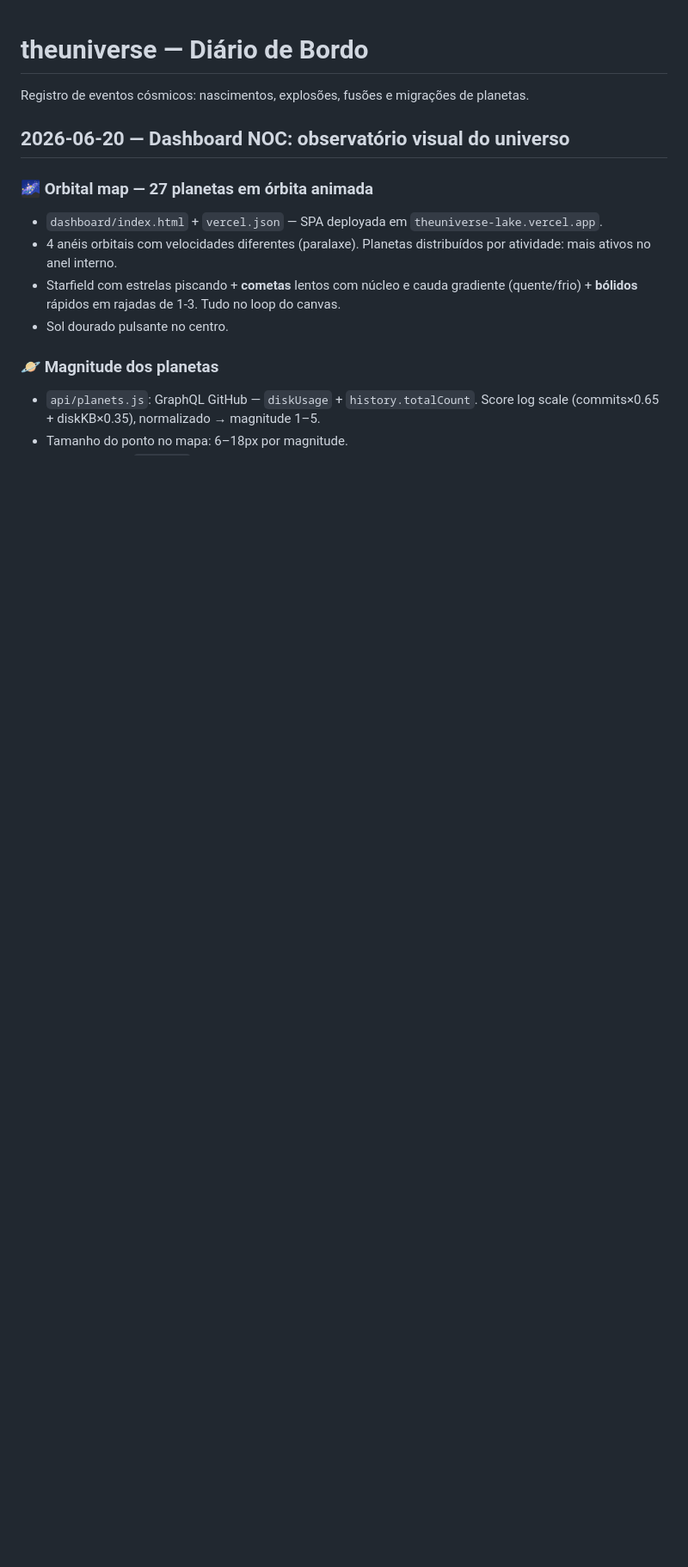
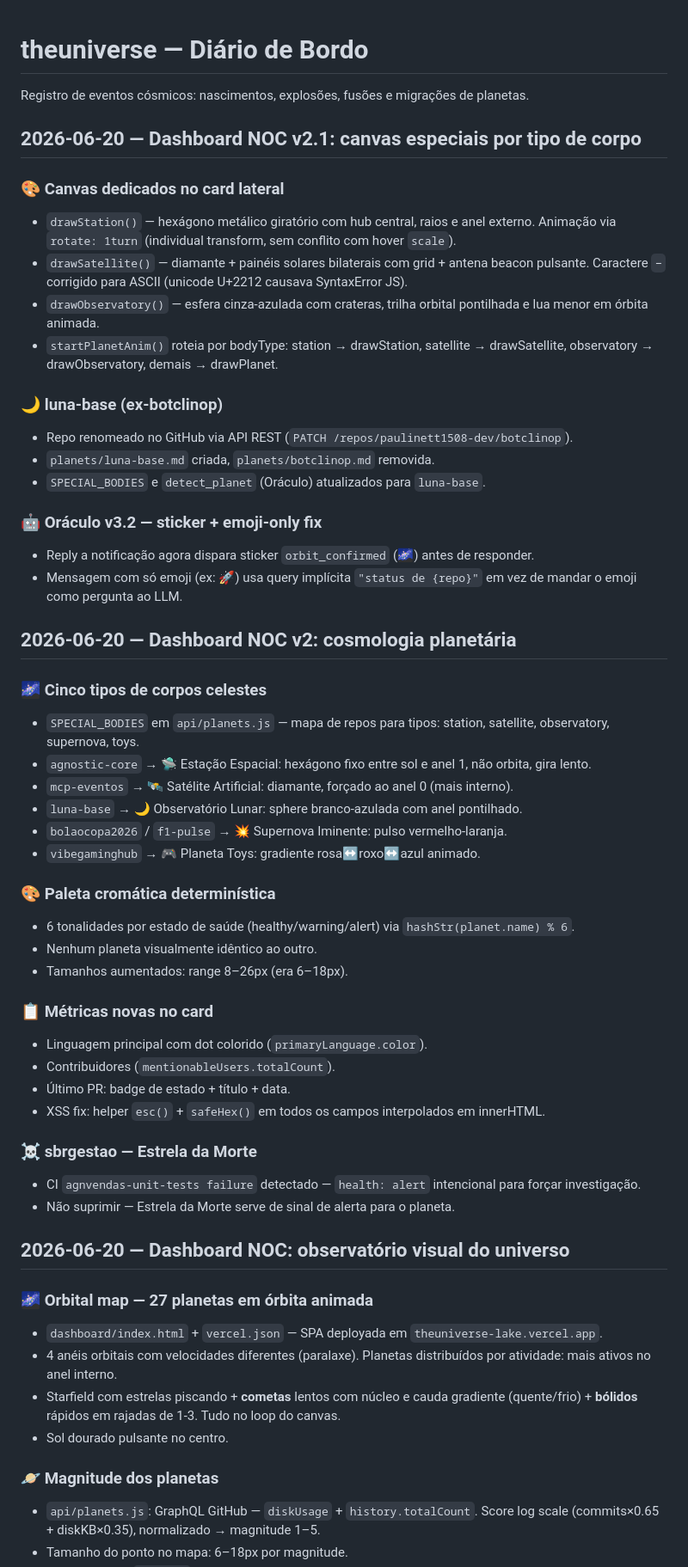
Before and after one commit to paulinett1508-dev/theuniverse, a Markdown page: CHANGELOG.md, the part around the change. Shown at 86% size. Drawn GitHub-style; blank space fills up the shorter version.

Commit message:
docs: CHANGELOG atualizado — Dashboard NOC v2/v2.1 + Oráculo v3.2
Co-Authored-By: Claude Sonnet 4.6 <noreply@anthropic.com>
Claude-Session: https://claude.ai/code/session_019RyFaMvShBQWWLqYho8db1

```diff
--- a/CHANGELOG.md
+++ b/CHANGELOG.md
@@ -3,6 +3,48 @@
 Registro de eventos cósmicos: nascimentos, explosões, fusões e migrações de planetas.
 
 
+
+## 2026-06-20 — Dashboard NOC v2.1: canvas especiais por tipo de corpo
+
+### 🎨 Canvas dedicados no card lateral
+- `drawStation()` — hexágono metálico giratório com hub central, raios e anel externo. Animação via `rotate: 1turn` (individual transform, sem conflito com hover `scale`).
+- `drawSatellite()` — diamante + painéis solares bilaterais com grid + antena beacon pulsante. Caractere `−` corrigido para ASCII (unicode U+2212 causava SyntaxError JS).
+- `drawObservatory()` — esfera cinza-azulada com crateras, trilha orbital pontilhada e lua menor em órbita animada.
+- `startPlanetAnim()` roteia por bodyType: station → drawStation, satellite → drawSatellite, observatory → drawObservatory, demais → drawPlanet.
+
+### 🌙 luna-base (ex-botclinop)
+- Repo renomeado no GitHub via API REST (`PATCH /repos/paulinett1508-dev/botclinop`).
+- `planets/luna-base.md` criada, `planets/botclinop.md` removida.
+- `SPECIAL_BODIES` e `detect_planet` (Oráculo) atualizados para `luna-base`.
+
+### 🤖 Oráculo v3.2 — sticker + emoji-only fix
+- Reply a notificação agora dispara sticker `orbit_confirmed` (🌌) antes de responder.
+- Mensagem com só emoji (ex: 🚀) usa query implícita `"status de {repo}"` em vez de mandar o emoji como pergunta ao LLM.
+
+## 2026-06-20 — Dashboard NOC v2: cosmologia planetária
+
+### 🌌 Cinco tipos de corpos celestes
+- `SPECIAL_BODIES` em `api/planets.js` — mapa de repos para tipos: station, satellite, observatory, supernova, toys.
+- `agnostic-core` → 🛸 Estação Espacial: hexágono fixo entre sol e anel 1, não orbita, gira lento.
+- `mcp-eventos` → 🛰 Satélite Artificial: diamante, forçado ao anel 0 (mais interno).
+- `luna-base` → 🌙 Observatório Lunar: sphere branco-azulada com anel pontilhado.
+- `bolaocopa2026` / `f1-pulse` → 💥 Supernova Iminente: pulso vermelho-laranja.
+- `vibegaminghub` → 🎮 Planeta Toys: gradiente rosa↔roxo↔azul animado.
+
+### 🎨 Paleta cromática determinística
+- 6 tonalidades por estado de saúde (healthy/warning/alert) via `hashStr(planet.name) % 6`.
+- Nenhum planeta visualmente idêntico ao outro.
+- Tamanhos aumentados: range 8–26px (era 6–18px).
+
+### 📋 Métricas novas no card
+- Linguagem principal com dot colorido (`primaryLanguage.color`).
+- Contribuidores (`mentionableUsers.totalCount`).
+- Último PR: badge de estado + título + data.
+- XSS fix: helper `esc()` + `safeHex()` em todos os campos interpolados em innerHTML.
+
+### ☠️ sbrgestao — Estrela da Morte
+- CI `agnvendas-unit-tests failure` detectado — `health: alert` intencional para forçar investigação.
+- Não suprimir — Estrela da Morte serve de sinal de alerta para o planeta.
 
 ## 2026-06-20 — Dashboard NOC: observatório visual do universo
 
```
